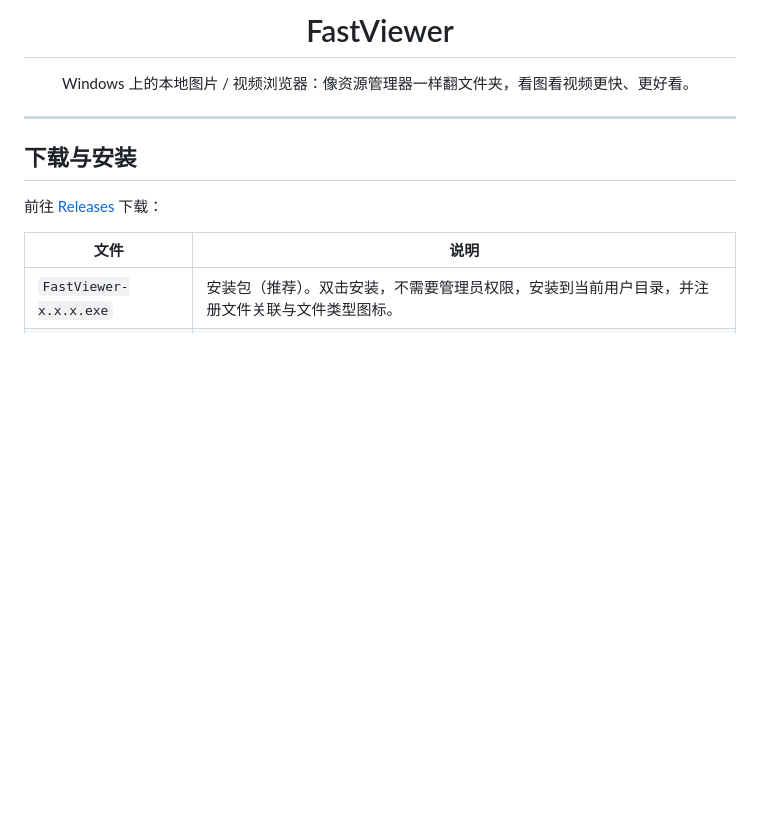
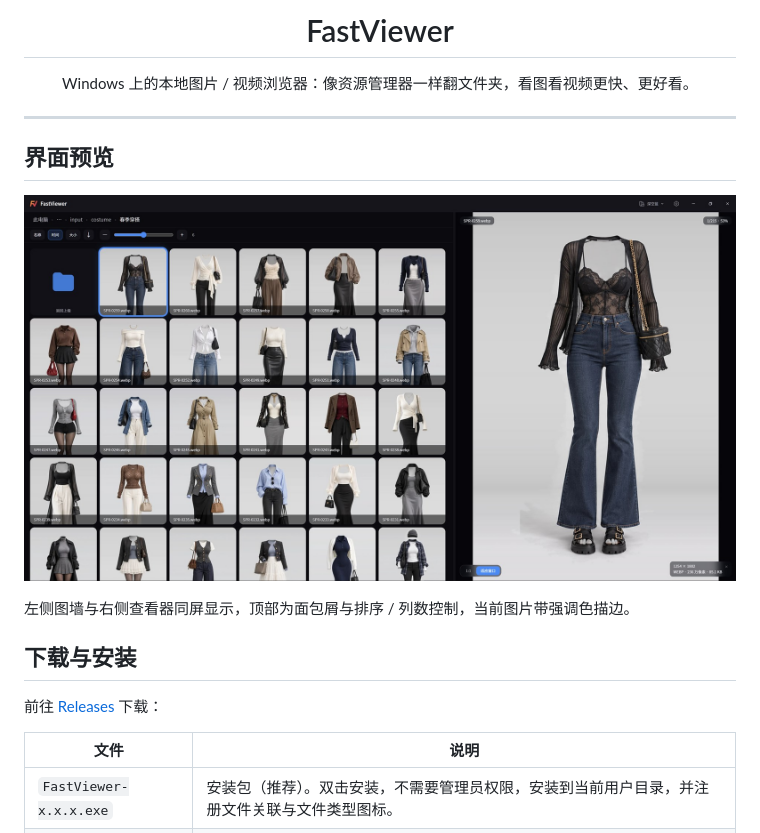
Before and after one commit to bsawang/FastViewer, a Markdown page: README.md, the part around the change. Drawn GitHub-style; pictures changed too: docs/preview.jpg (added); blank space fills up the shorter version.

Commit message:
README 增加界面预览图

```diff
--- a/README.md
+++ b/README.md
@@ -7,6 +7,12 @@
 <p align="center">Windows 上的本地图片 / 视频浏览器：像资源管理器一样翻文件夹，看图看视频更快、更好看。</p>
 
 ---
+
+## 界面预览
+
+![FastViewer 界面预览：左侧图墙、右侧查看器](docs/preview.jpg)
+
+左侧图墙与右侧查看器同屏显示，顶部为面包屑与排序 / 列数控制，当前图片带强调色描边。
 
 ## 下载与安装
 
```
